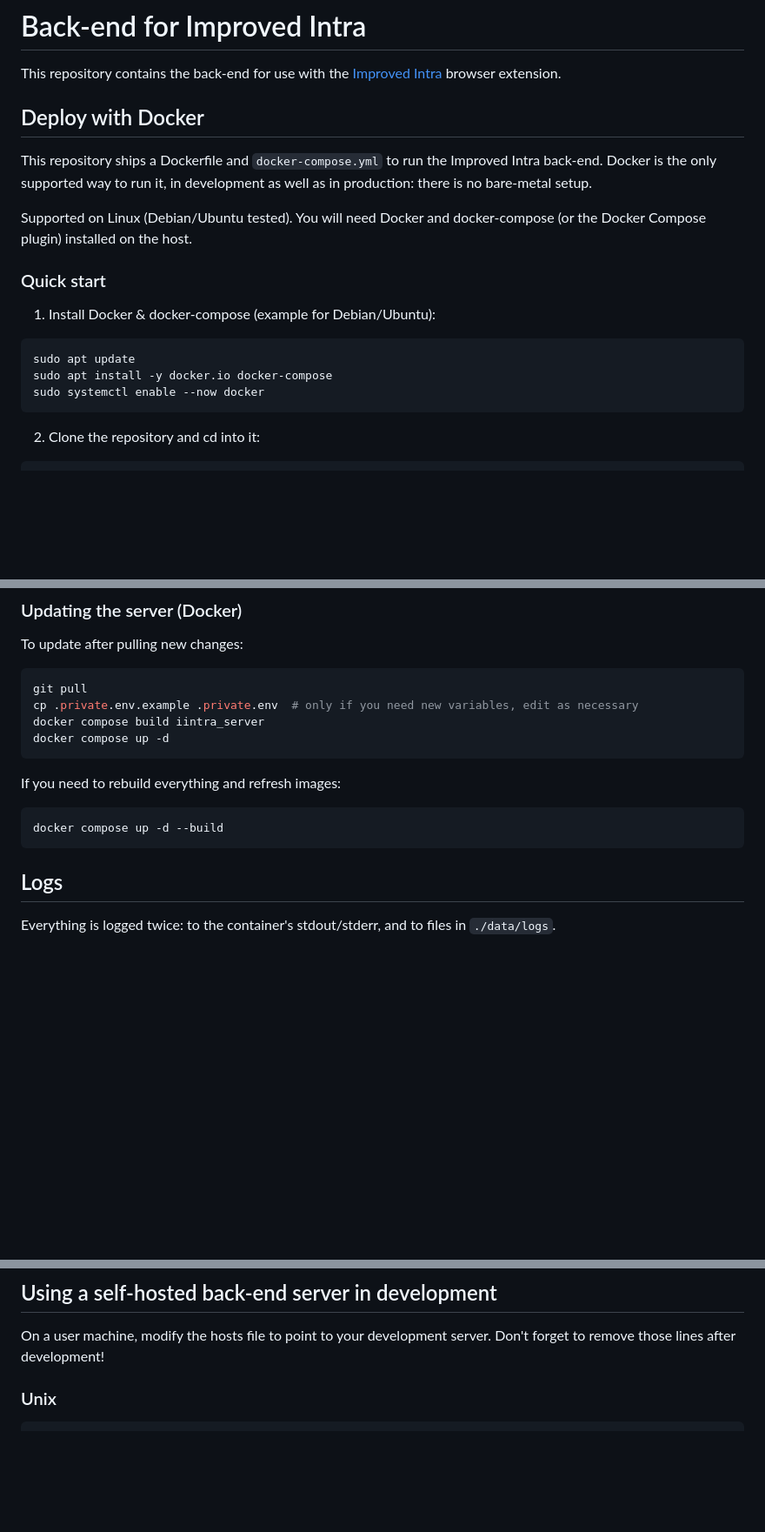
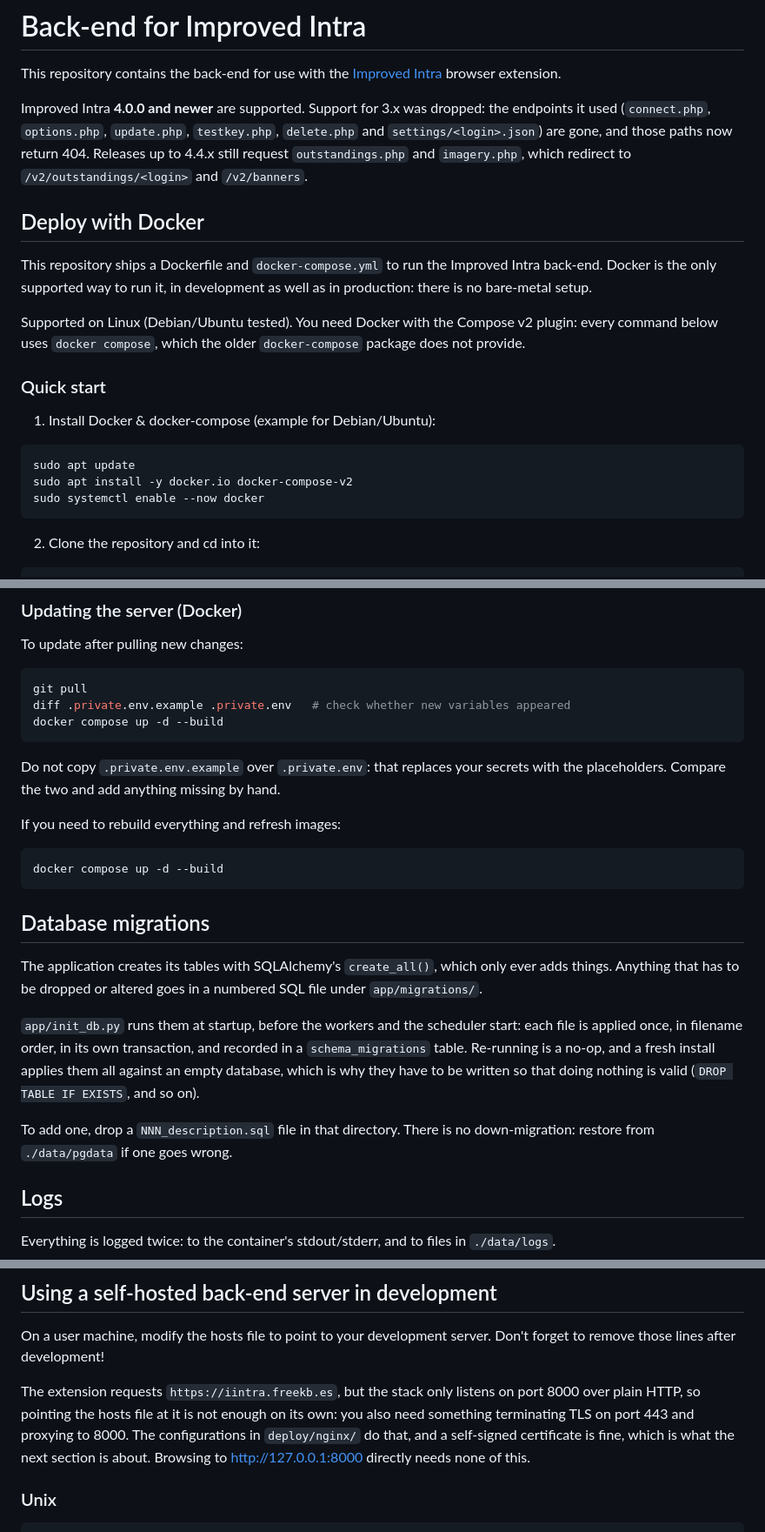
Before and after one commit to FreekBes/improved_intra_server, a Markdown page: README.md, 3 parts joined by grey strips. Shown at 87% size. Drawn GitHub-style; blank space fills up the shorter version.

Commit message:
chore: update README

````diff
--- a/README.md
+++ b/README.md
@@ -1,12 +1,19 @@
 # Back-end for Improved Intra
 This repository contains the back-end for use with the [Improved Intra](https://github.com/FreekBes/improved_intra) browser extension.
+
+Improved Intra **4.0.0 and newer** are supported. Support for 3.x was dropped:
+the endpoints it used (`connect.php`, `options.php`, `update.php`,
+`testkey.php`, `delete.php` and `settings/<login>.json`) are gone, and those
+paths now return 404. Releases up to 4.4.x still request `outstandings.php`
+and `imagery.php`, which redirect to `/v2/outstandings/<login>` and
+`/v2/banners`.
 
 
 ## Deploy with Docker
 
 This repository ships a Dockerfile and `docker-compose.yml` to run the Improved Intra back-end. Docker is the only supported way to run it, in development as well as in production: there is no bare-metal setup.
 
-Supported on Linux (Debian/Ubuntu tested). You will need Docker and docker-compose (or the Docker Compose plugin) installed on the host.
+Supported on Linux (Debian/Ubuntu tested). You need Docker with the Compose v2 plugin: every command below uses `docker compose`, which the older `docker-compose` package does not provide.
 
 ### Quick start
 
@@ -14,7 +21,7 @@ Supported on Linux (Debian/Ubuntu tested). You will need Docker and docker-compo
 
 ```sh
 sudo apt update
-sudo apt install -y docker.io docker-compose
+sudo apt install -y docker.io docker-compose-v2
 sudo systemctl enable --now docker
 ```
 
@@ -88,16 +95,33 @@ To update after pulling new changes:
 
 ```sh
 git pull
-cp .private.env.example .private.env  # only if you need new variables, edit as necessary
-docker compose build iintra_server
-docker compose up -d
+diff .private.env.example .private.env   # check whether new variables appeared
+docker compose up -d --build
 ```
+
+Do not copy `.private.env.example` over `.private.env`: that replaces your
+secrets with the placeholders. Compare the two and add anything missing by hand.
 
 If you need to rebuild everything and refresh images:
 
 ```sh
 docker compose up -d --build
 ```
+
+## Database migrations
+
+The application creates its tables with SQLAlchemy's `create_all()`, which only
+ever adds things. Anything that has to be dropped or altered goes in a numbered
+SQL file under `app/migrations/`.
+
+`app/init_db.py` runs them at startup, before the workers and the scheduler
+start: each file is applied once, in filename order, in its own transaction,
+and recorded in a `schema_migrations` table. Re-running is a no-op, and a fresh
+install applies them all against an empty database, which is why they have to
+be written so that doing nothing is valid (`DROP TABLE IF EXISTS`, and so on).
+
+To add one, drop a `NNN_description.sql` file in that directory. There is no
+down-migration: restore from `./data/pgdata` if one goes wrong.
 
 ## Logs
 
@@ -132,6 +156,13 @@ COMMIT;
 ## Using a self-hosted back-end server in development
 On a user machine, modify the hosts file to point to your development server. Don't forget to remove those lines after development!
 
+The extension requests `https://iintra.freekb.es`, but the stack only listens
+on port 8000 over plain HTTP, so pointing the hosts file at it is not enough on
+its own: you also need something terminating TLS on port 443 and proxying to
+8000. The configurations in `deploy/nginx/` do that, and a self-signed
+certificate is fine, which is what the next section is about. Browsing to
+<http://127.0.0.1:8000> directly needs none of this.
+
 ### Unix
 ```sh
 # Replace 127.0.0.1 with the IP address of your server if not on localhost
````
Also changed, not shown: other parts of README.md (+1 -1 lines).
